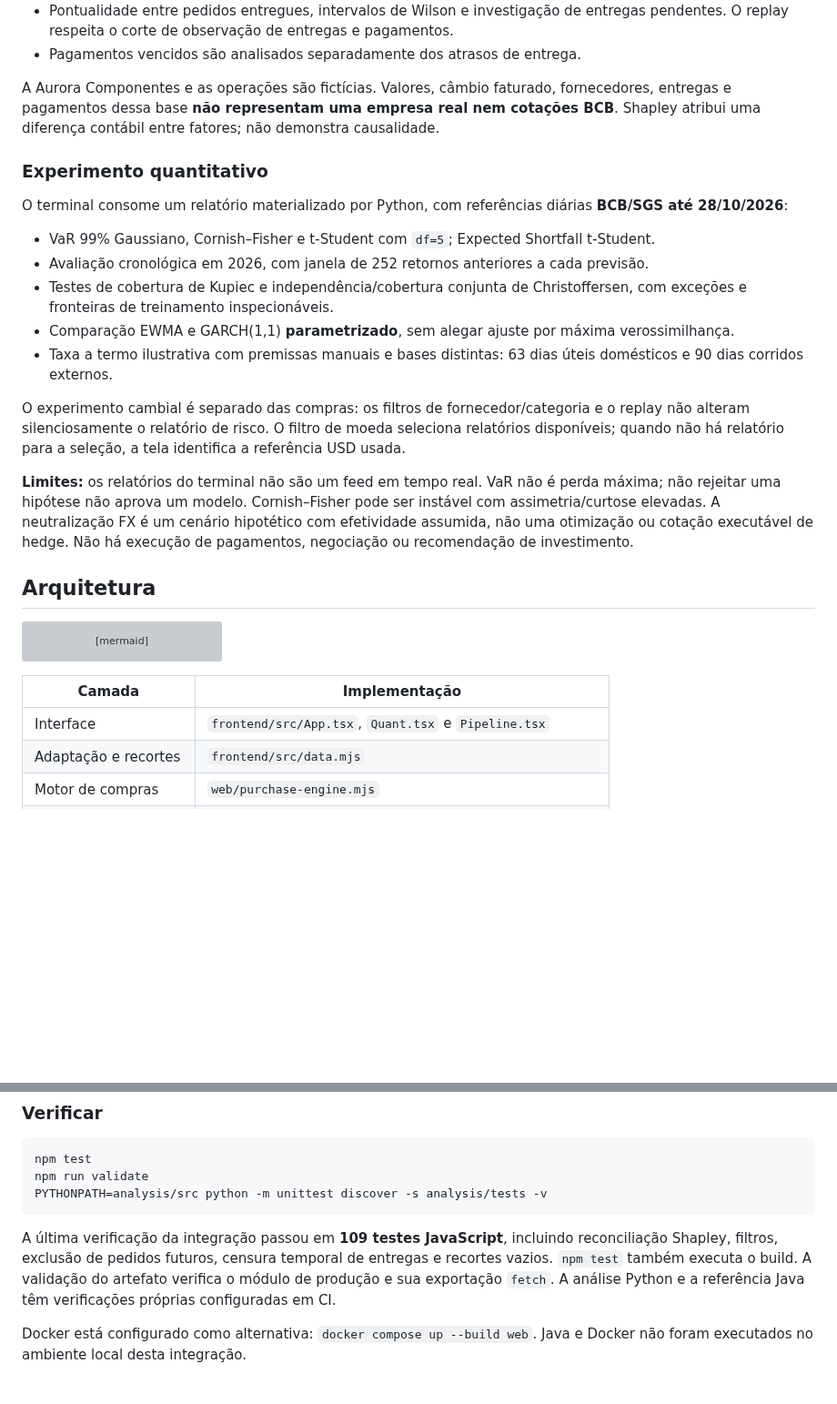
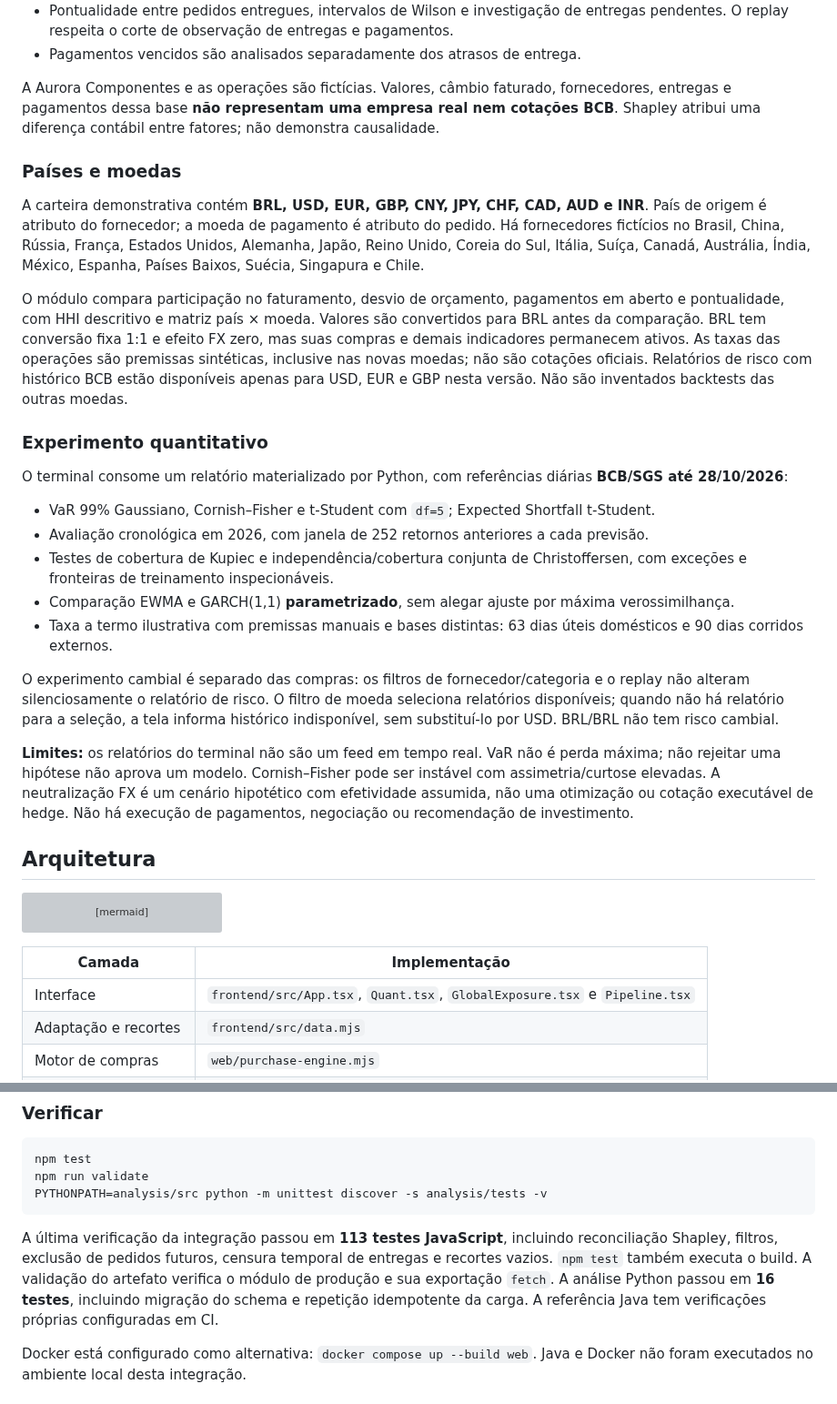
Before and after one commit to Erivan011/RiskLab, a Markdown page: README.md, 2 parts joined by grey strips. Shown at 91% size. GitHub-like rendering; blank space fills up the shorter version; grey boxes are pictures that could not be loaded.

Commit message:
Expand purchases to ten currencies and twenty countries; fix BRL and add global concentration analysis

````diff
--- a/README.md
+++ b/README.md
@@ -33,6 +34,22 @@ O painel de pipeline apresenta as etapas **origem → tratamento → análise**,
 - Pagamentos vencidos são analisados separadamente dos atrasos de entrega.
 
 A Aurora Componentes e as operações são fictícias. Valores, câmbio faturado, fornecedores, entregas e pagamentos dessa base **não representam uma empresa real nem cotações BCB**. Shapley atribui uma diferença contábil entre fatores; não demonstra causalidade.
+
+### Países e moedas
+
+A carteira demonstrativa contém **BRL, USD, EUR, GBP, CNY, JPY, CHF, CAD, AUD e INR**.
+País de origem é atributo do fornecedor; a moeda de pagamento é atributo do pedido.
+Há fornecedores fictícios no Brasil, China, Rússia, França, Estados Unidos, Alemanha,
+Japão, Reino Unido, Coreia do Sul, Itália, Suíça, Canadá, Austrália, Índia, México,
+Espanha, Países Baixos, Suécia, Singapura e Chile.
+
+O módulo compara participação no faturamento, desvio de orçamento, pagamentos em
+aberto e pontualidade, com HHI descritivo e matriz país × moeda. Valores são
+convertidos para BRL antes da comparação. BRL tem conversão fixa 1:1 e efeito FX
+zero, mas suas compras e demais indicadores permanecem ativos. As taxas das
+operações são premissas sintéticas, inclusive nas novas moedas; não são cotações
+oficiais. Relatórios de risco com histórico BCB estão disponíveis apenas para
+USD, EUR e GBP nesta versão. Não são inventados backtests das outras moedas.
 
 ### Experimento quantitativo
 
@@ -44,7 +61,7 @@ O terminal consome um relatório materializado por Python, com referências diá
 - Comparação EWMA e GARCH(1,1) **parametrizado**, sem alegar ajuste por máxima verossimilhança.
 - Taxa a termo ilustrativa com premissas manuais e bases distintas: 63 dias úteis domésticos e 90 dias corridos externos.
 
-O experimento cambial é separado das compras: os filtros de fornecedor/categoria e o replay não alteram silenciosamente o relatório de risco. O filtro de moeda seleciona relatórios disponíveis; quando não há relatório para a seleção, a tela identifica a referência USD usada.
+O experimento cambial é separado das compras: os filtros de fornecedor/categoria e o replay não alteram silenciosamente o relatório de risco. O filtro de moeda seleciona relatórios disponíveis; quando não há relatório para a seleção, a tela informa histórico indisponível, sem substituí-lo por USD. BRL/BRL não tem risco cambial.
 
 **Limites:** os relatórios do terminal não são um feed em tempo real. VaR não é perda máxima; não rejeitar uma hipótese não aprova um modelo. Cornish–Fisher pode ser instável com assimetria/curtose elevadas. A neutralização FX é um cenário hipotético com efetividade assumida, não uma otimização ou cotação executável de hedge. Não há execução de pagamentos, negociação ou recomendação de investimento.
 
@@ -63,7 +80,7 @@ flowchart TD
 
 | Camada | Implementação |
 | --- | --- |
-| Interface | `frontend/src/App.tsx`, `Quant.tsx` e `Pipeline.tsx` |
+| Interface | `frontend/src/App.tsx`, `Quant.tsx`, `GlobalExposure.tsx` e `Pipeline.tsx` |
 | Adaptação e recortes | `frontend/src/data.mjs` |
 | Motor de compras | `web/purchase-engine.mjs` |
 | Pipeline de compras | `analysis/scripts/purchase_pipeline.py` |
@@ -104,7 +121,7 @@ npm run validate
 PYTHONPATH=analysis/src python -m unittest discover -s analysis/tests -v
 ```
 
-A última verificação da integração passou em **109 testes JavaScript**, incluindo reconciliação Shapley, filtros, exclusão de pedidos futuros, censura temporal de entregas e recortes vazios. `npm test` também executa o build. A validação do artefato verifica o módulo de produção e sua exportação `fetch`. A análise Python e a referência Java têm verificações próprias configuradas em CI.
+A última verificação da integração passou em **113 testes JavaScript**, incluindo reconciliação Shapley, filtros, exclusão de pedidos futuros, censura temporal de entregas e recortes vazios. `npm test` também executa o build. A validação do artefato verifica o módulo de produção e sua exportação `fetch`. A análise Python passou em **16 testes**, incluindo migração do schema e repetição idempotente da carga. A referência Java tem verificações próprias configuradas em CI.
 
 Docker está configurado como alternativa: `docker compose up --build web`. Java e Docker não foram executados no ambiente local desta integração.
 
````
Also changed, not shown: other parts of README.md (+4 -3 lines), docs/images/risklab-terminal.jpg, 13 other files.
